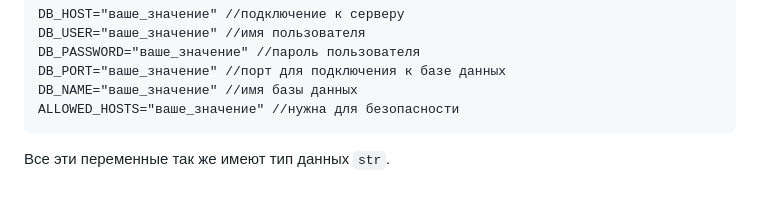
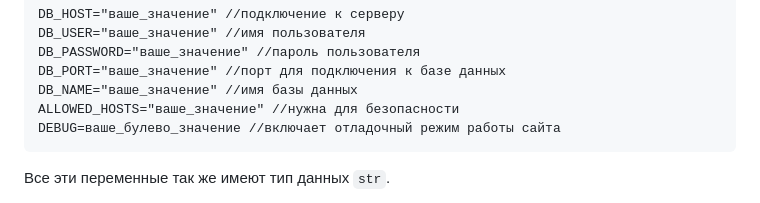
Before and after one commit to NikaKurnakov/django_2, a Markdown page: README.md, the part around the change. GitHub-like rendering.

````diff
--- a/README.md
+++ b/README.md
@@ -35,6 +35,7 @@ DB_PASSWORD="ваше_значение" //пароль пользователя
 DB_PORT="ваше_значение" //порт для подключения к базе данных
 DB_NAME="ваше_значение" //имя базы данных
 ALLOWED_HOSTS="ваше_значение" //нужна для безопасности
+DEBUG=ваше_булево_значение //включает отладочный режим работы сайта
 ```
 
 Все эти переменные так же имеют тип данных `str`.
````
